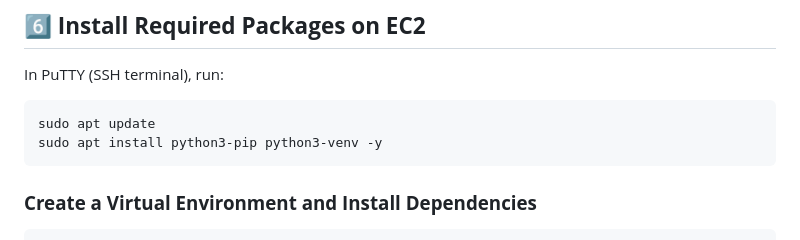
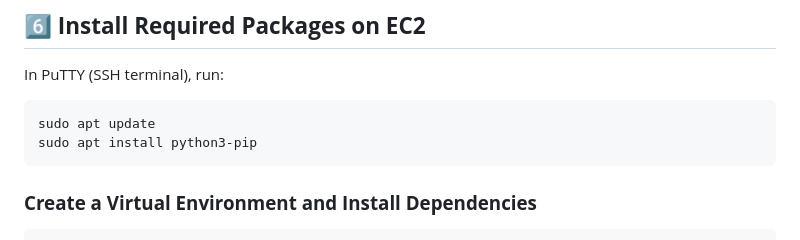
Before and after one commit to AarathiVB/ml_flask_aws_project, a Markdown page: README.md, the part around the change. GitHub-like rendering.

````diff
--- a/README.md
+++ b/README.md
@@ -94,7 +94,7 @@ In PuTTY (SSH terminal), run:
 
 ```bash
 sudo apt update
-sudo apt install python3-pip python3-venv -y
+sudo apt install python3-pip
 ```
 
 ### **Create a Virtual Environment and Install Dependencies**
````
